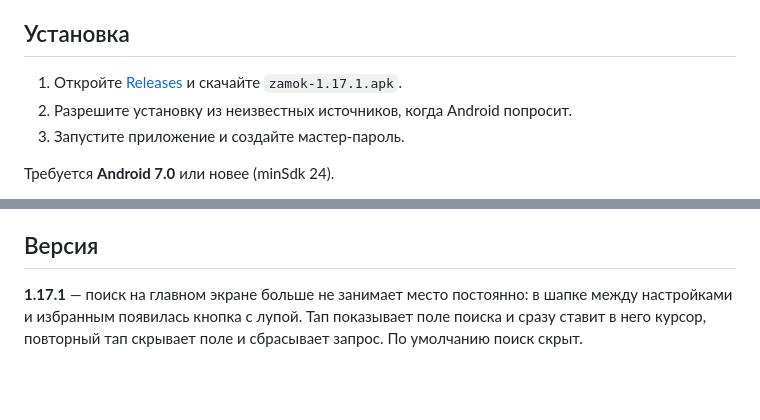
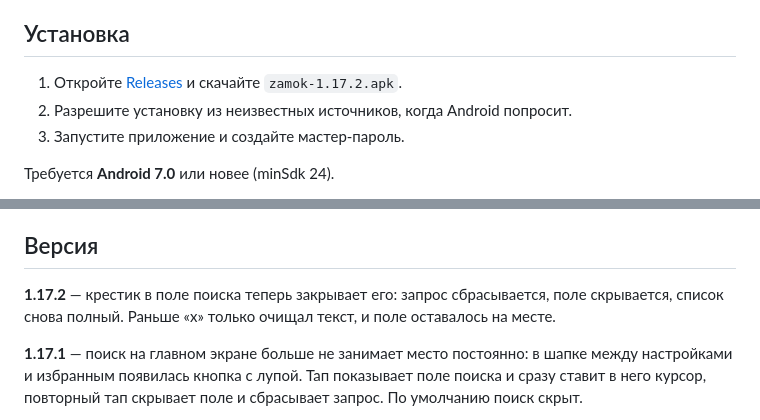
Before and after one commit to adminmik7/zamok, a Markdown page: README.md, 2 parts joined by grey strips. Rendered like a GitHub page; blank space fills up the shorter version.

Commit message:
docs: описание для v1.17.2

```diff
--- a/README.md
+++ b/README.md
@@ -37,7 +37,7 @@
 
 ## Установка
 
-1. Откройте [Releases](https://github.com/adminmik7/zamok/releases) и скачайте `zamok-1.17.1.apk`.
+1. Откройте [Releases](https://github.com/adminmik7/zamok/releases) и скачайте `zamok-1.17.2.apk`.
 2. Разрешите установку из неизвестных источников, когда Android попросит.
 3. Запустите приложение и создайте мастер-пароль.
 
@@ -50,6 +50,8 @@
 Хранилище лежит только на устройстве, поэтому при удалении приложения данные пропадают. Делайте бэкап в Настройки → «Экспорт»: «В файл» сохраняет зашифрованный `.zmk` в память телефона, «На сервер» — в приватный репозиторий `adminmik7/zamok-backup`, папка `.backup/<профиль>`. Профиль — это id устройства (вида `zamok-7f3a91`), он выводится из системного идентификатора Android, переживает переустановку приложения и виден в Настройки → «Профиль»; благодаря ему копии разных пользователей не смешиваются. Обе копии зашифрованы мастер-паролем; импорт — там же, «Импорт» → «Из файла» или «С сервера» (показывает копии вашего профиля). В профиле хранятся 10 последних копий, более старые удаляются автоматически. Для доступа нужен GitHub-токен с правом *Contents: read and write* — он вводится один раз в Настройки → «GitHub-токен».
 
 ## Версия
+
+**1.17.2** — крестик в поле поиска теперь закрывает его: запрос сбрасывается, поле скрывается, список снова полный. Раньше «х» только очищал текст, и поле оставалось на месте.
 
 **1.17.1** — поиск на главном экране больше не занимает место постоянно: в шапке между настройками и избранным появилась кнопка с лупой. Тап показывает поле поиска и сразу ставит в него курсор, повторный тап скрывает поле и сбрасывает запрос. По умолчанию поиск скрыт.
 
```
